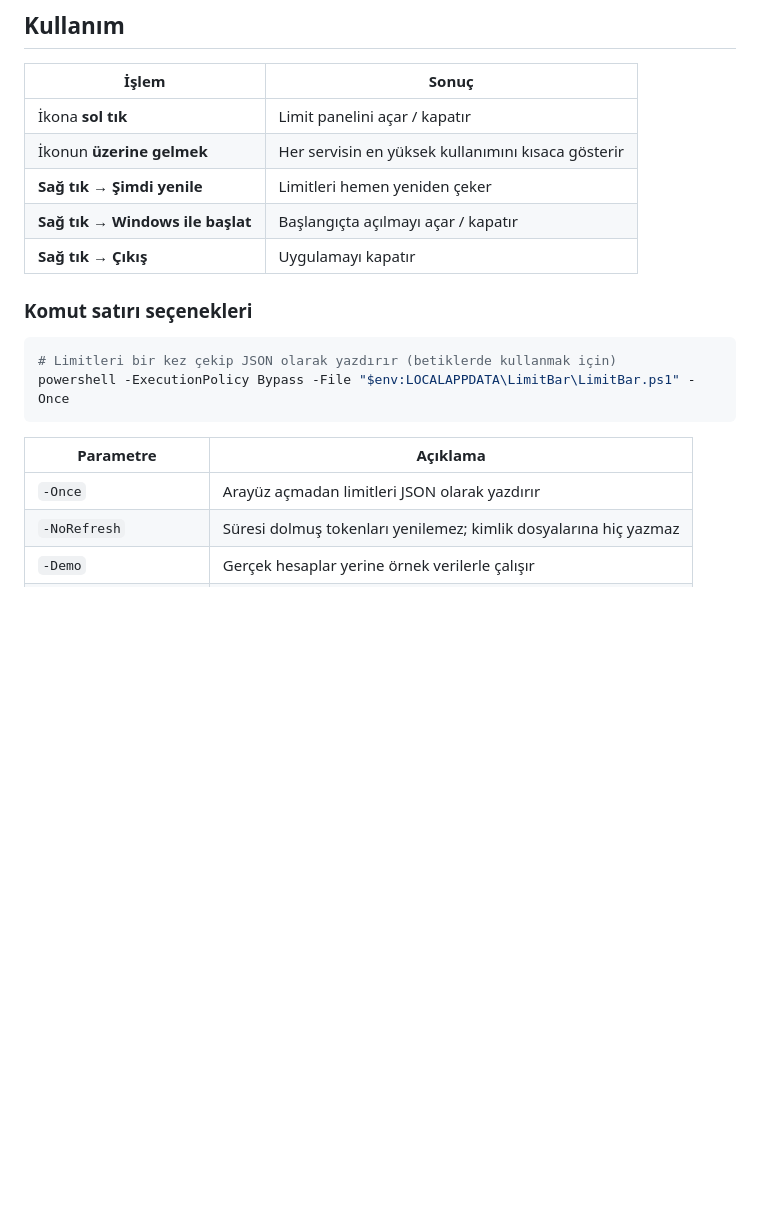
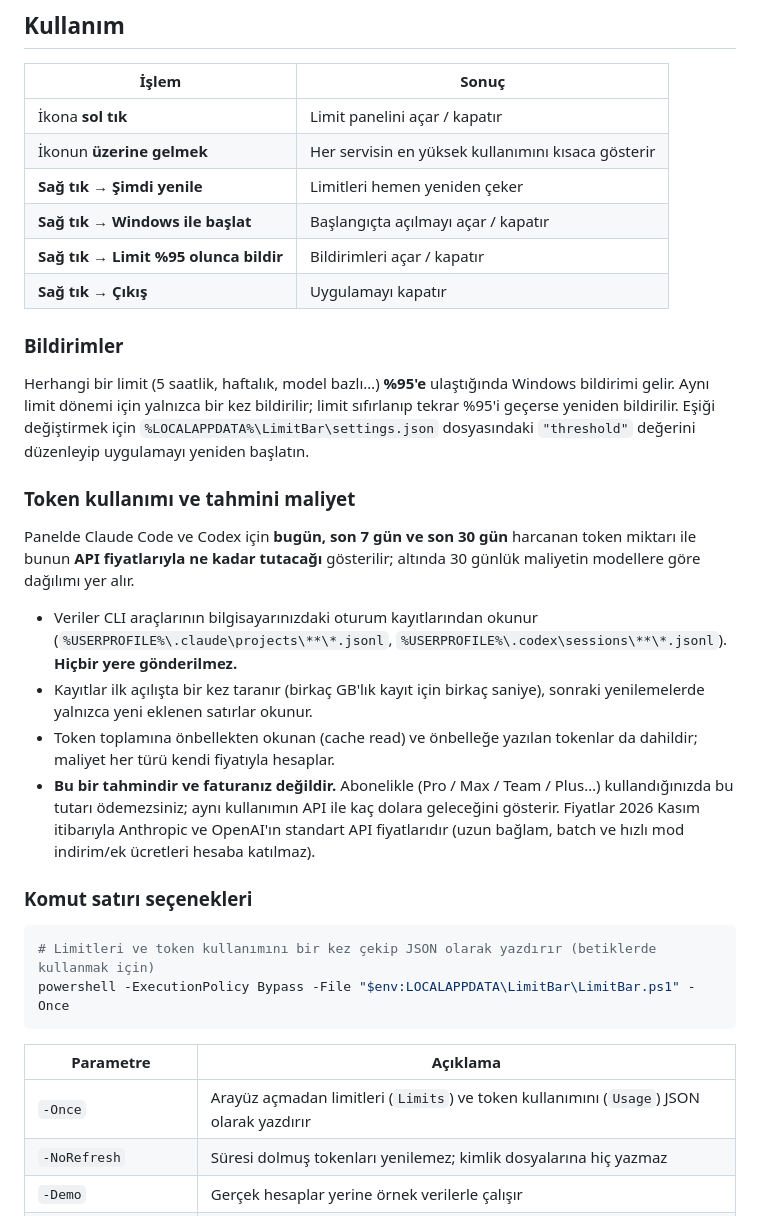
Before and after one commit to gelistirici-user/LimitBar, a Markdown page: README.md, the part around one of its changes. Rendered like a GitHub page; blank space fills up the shorter version.

````diff
--- a/README.md
+++ b/README.md
@@ -77,18 +79,32 @@ Uygulamayı kapatır, `%LOCALAPPDATA%\LimitBar` klasörünü ve kısayolları si
 | İkonun **üzerine gelmek** | Her servisin en yüksek kullanımını kısaca gösterir |
 | **Sağ tık → Şimdi yenile** | Limitleri hemen yeniden çeker |
 | **Sağ tık → Windows ile başlat** | Başlangıçta açılmayı açar / kapatır |
+| **Sağ tık → Limit %95 olunca bildir** | Bildirimleri açar / kapatır |
 | **Sağ tık → Çıkış** | Uygulamayı kapatır |
+
+### Bildirimler
+
+Herhangi bir limit (5 saatlik, haftalık, model bazlı…) **%95'e** ulaştığında Windows bildirimi gelir. Aynı limit dönemi için yalnızca bir kez bildirilir; limit sıfırlanıp tekrar %95'i geçerse yeniden bildirilir. Eşiği değiştirmek için `%LOCALAPPDATA%\LimitBar\settings.json` dosyasındaki `"threshold"` değerini düzenleyip uygulamayı yeniden başlatın.
+
+### Token kullanımı ve tahmini maliyet
+
+Panelde Claude Code ve Codex için **bugün, son 7 gün ve son 30 gün** harcanan token miktarı ile bunun **API fiyatlarıyla ne kadar tutacağı** gösterilir; altında 30 günlük maliyetin modellere göre dağılımı yer alır.
+
+- Veriler CLI araçlarının bilgisayarınızdaki oturum kayıtlarından okunur (`%USERPROFILE%\.claude\projects\**\*.jsonl`, `%USERPROFILE%\.codex\sessions\**\*.jsonl`). **Hiçbir yere gönderilmez.**
+- Kayıtlar ilk açılışta bir kez taranır (birkaç GB'lık kayıt için birkaç saniye), sonraki yenilemelerde yalnızca yeni eklenen satırlar okunur.
+- Token toplamına önbellekten okunan (cache read) ve önbelleğe yazılan tokenlar da dahildir; maliyet her türü kendi fiyatıyla hesaplar.
+- **Bu bir tahmindir ve faturanız değildir.** Abonelikle (Pro / Max / Team / Plus…) kullandığınızda bu tutarı ödemezsiniz; aynı kullanımın API ile kaç dolara geleceğini gösterir. Fiyatlar 2026 Kasım itibarıyla Anthropic ve OpenAI'ın standart API fiyatlarıdır (uzun bağlam, batch ve hızlı mod indirim/ek ücretleri hesaba katılmaz).
 
 ### Komut satırı seçenekleri
 
 ```powershell
-# Limitleri bir kez çekip JSON olarak yazdırır (betiklerde kullanmak için)
+# Limitleri ve token kullanımını bir kez çekip JSON olarak yazdırır (betiklerde kullanmak için)
 powershell -ExecutionPolicy Bypass -File "$env:LOCALAPPDATA\LimitBar\LimitBar.ps1" -Once
 ```
 
 | Parametre | Açıklama |
 |---|---|
-| `-Once` | Arayüz açmadan limitleri JSON olarak yazdırır |
+| `-Once` | Arayüz açmadan limitleri (`Limits`) ve token kullanımını (`Usage`) JSON olarak yazdırır |
 | `-NoRefresh` | Süresi dolmuş tokenları yenilemez; kimlik dosyalarına hiç yazmaz |
 | `-Demo` | Gerçek hesaplar yerine örnek verilerle çalışır |
 | `-Screenshot yol.png` | Paneli PNG olarak kaydedip çıkar |
````
Also changed, not shown: other parts of README.md (+3 -1 lines), README.en.md (+18 -3 lines), docs/panel.png, 1 other file.
